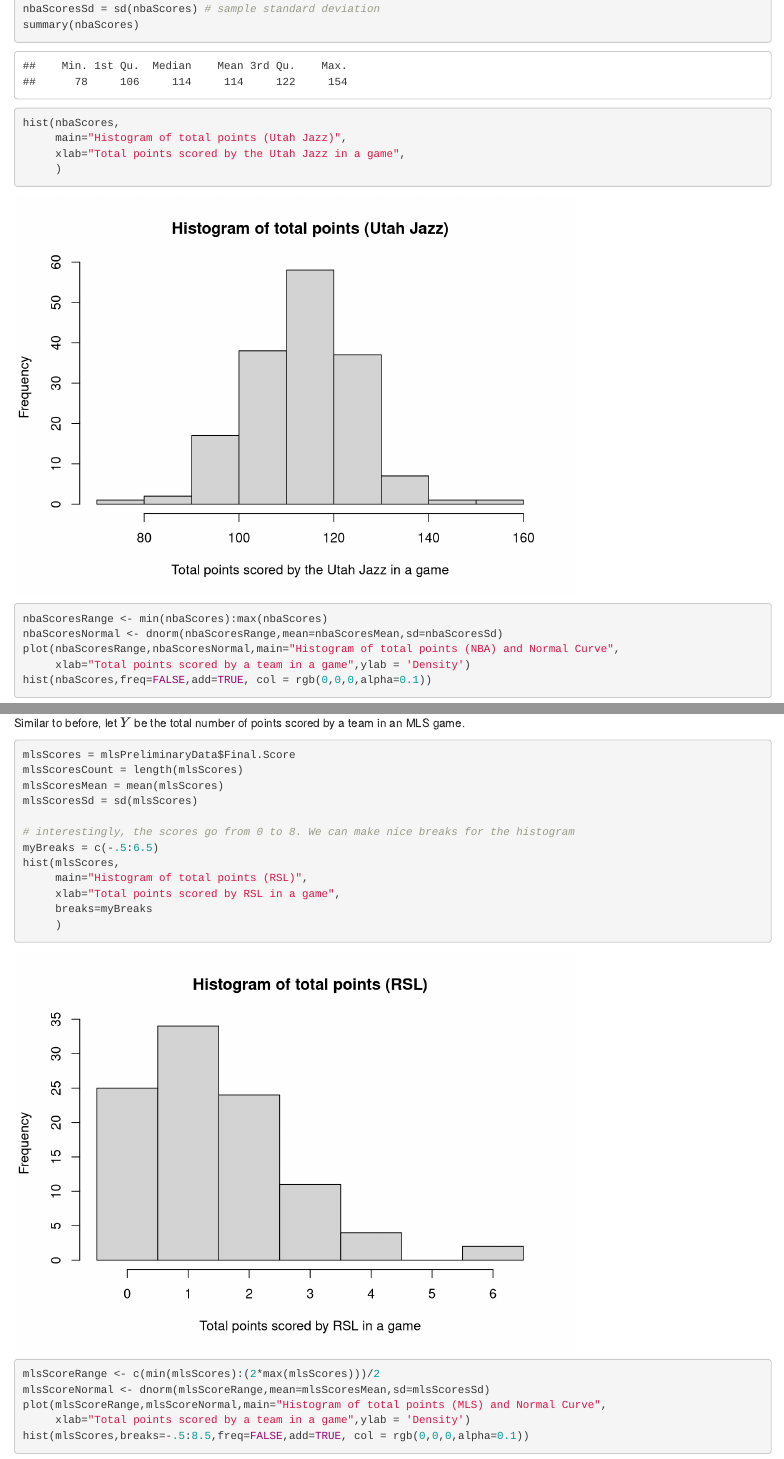
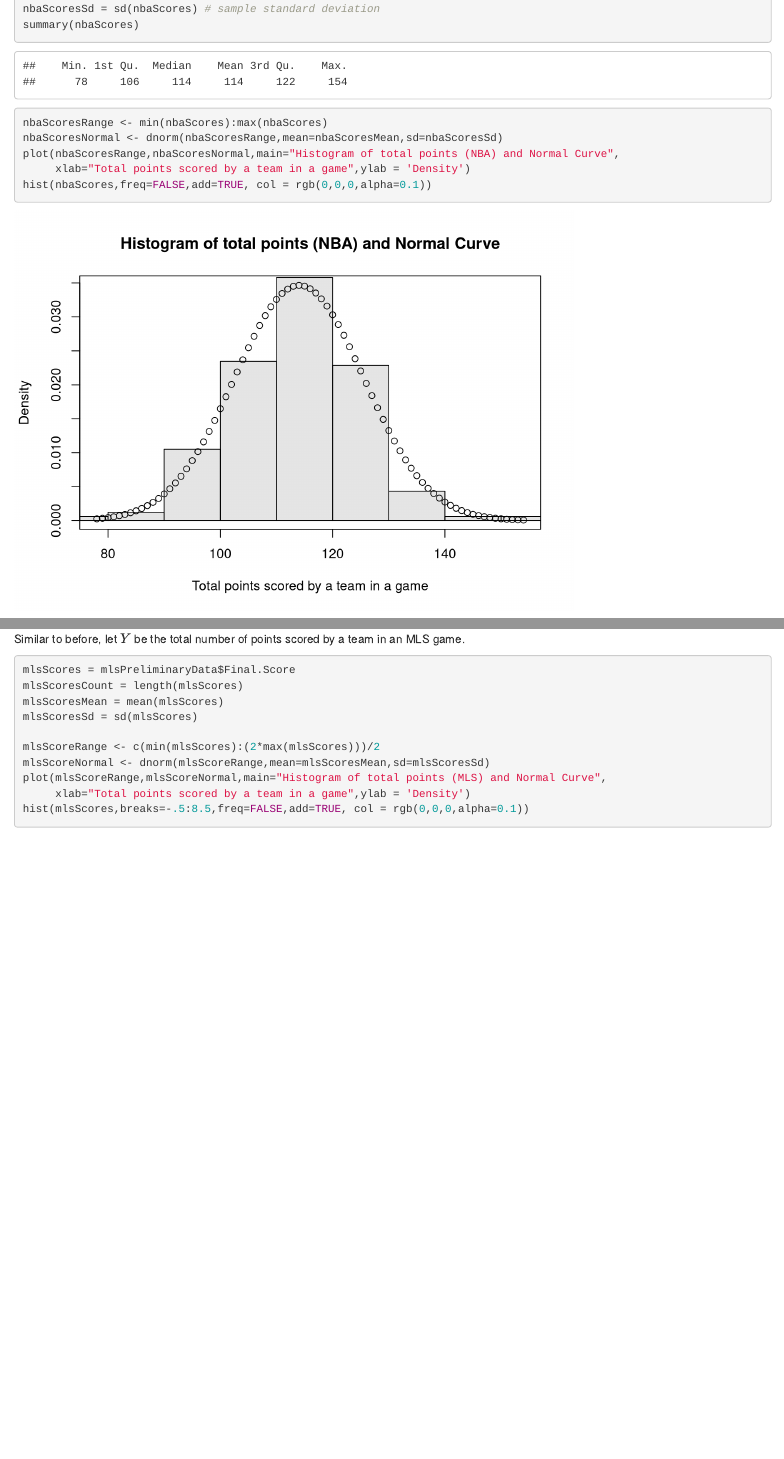
Before and after one commit to darren-rou/cs3130-final-s2022, an R Markdown document (cs3130Final.Rmd): the page in a window 1100 px wide, from 1840 px down, and a second part further down, joined at a grey line. Rendered offline with R 4.5, knitr and Pandoc, with nearby package versions.

Commit message:
deleted repetitive histograms

```diff
--- a/cs3130Final.Rmd
+++ b/cs3130Final.Rmd
@@ -63,11 +63,6 @@ nbaScoresMean = mean(nbaScores) # sample mean
 nbaScoresSd = sd(nbaScores) # sample standard deviation
 summary(nbaScores)
 
-hist(nbaScores,
-     main="Histogram of total points (Utah Jazz)",
-     xlab="Total points scored by the Utah Jazz in a game",
-     )
-
 nbaScoresRange <- min(nbaScores):max(nbaScores)
 nbaScoresNormal <- dnorm(nbaScoresRange,mean=nbaScoresMean,sd=nbaScoresSd)
 plot(nbaScoresRange,nbaScoresNormal,main="Histogram of total points (NBA) and Normal Curve",
@@ -105,13 +100,6 @@ mlsScoresCount = length(mlsScores)
 mlsScoresMean = mean(mlsScores)
 mlsScoresSd = sd(mlsScores)
 
-# interestingly, the scores go from 0 to 8. We can make nice breaks for the histogram
-myBreaks = c(-.5:6.5)
-hist(mlsScores,
-     main="Histogram of total points (RSL)",
-     xlab="Total points scored by RSL in a game",
-     breaks=myBreaks
-     )
 mlsScoreRange <- c(min(mlsScores):(2*max(mlsScores)))/2
 mlsScoreNormal <- dnorm(mlsScoreRange,mean=mlsScoresMean,sd=mlsScoresSd)
 plot(mlsScoreRange,mlsScoreNormal,main="Histogram of total points (MLS) and Normal Curve",
```
Also changed, not shown: cs3130Final.html, cs3130Final.Rmd (3 more changed lines).
